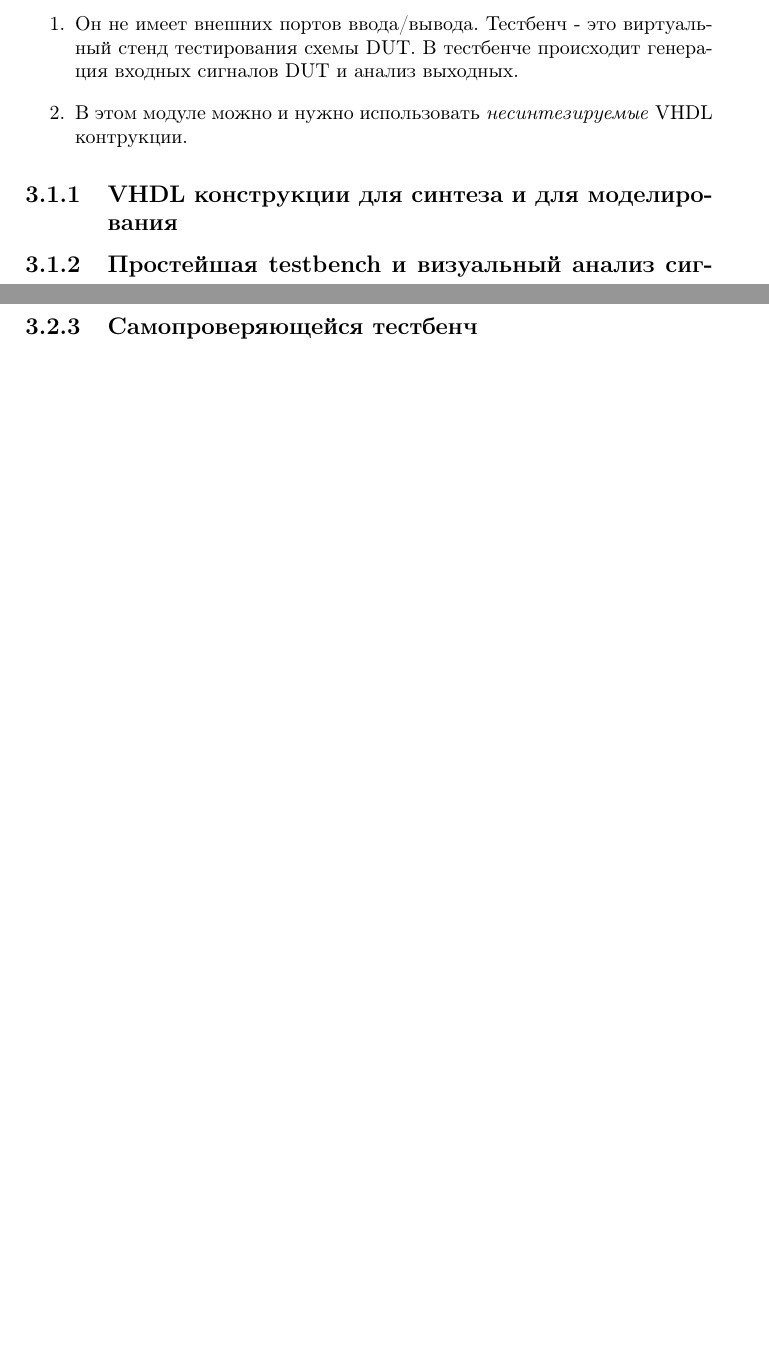
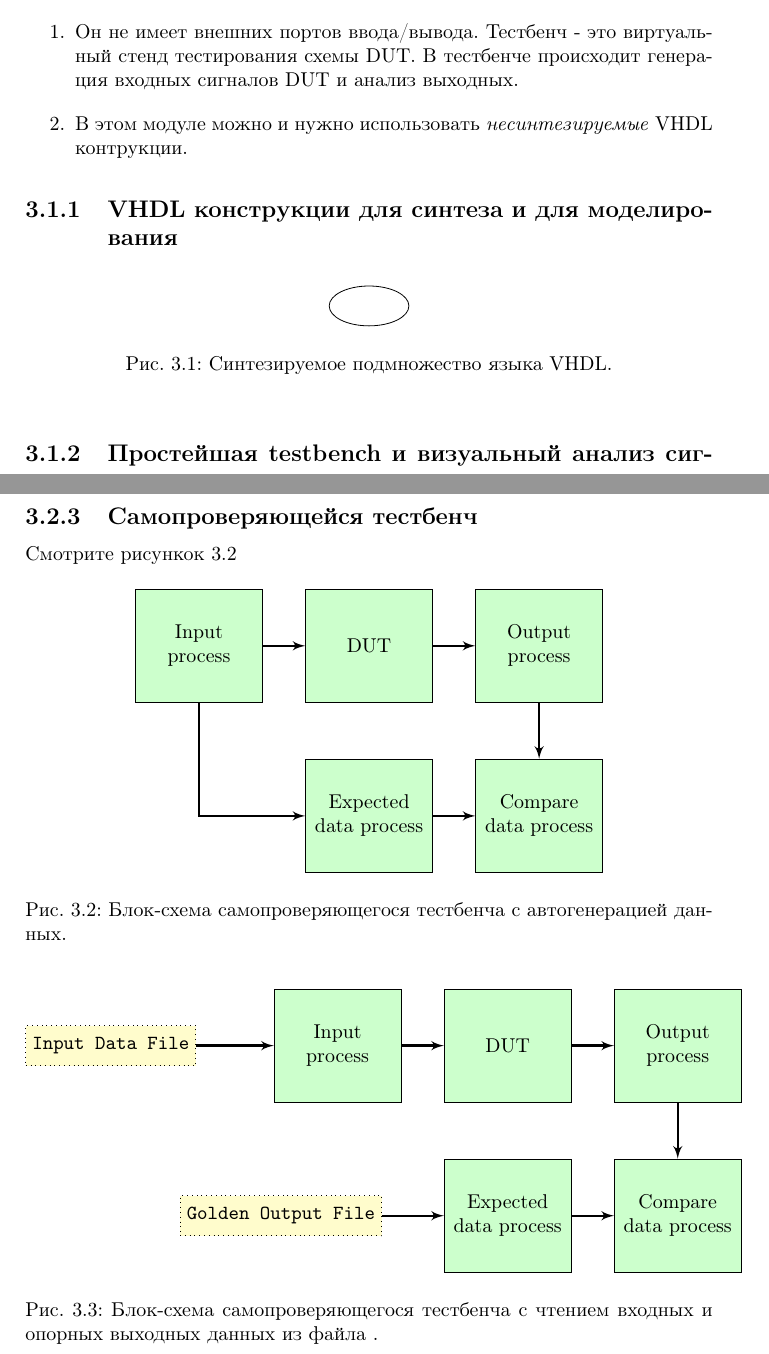
Before and after one commit to urock/fpga_msu, a LaTeX book (program/book.tex, which reads program/03-vhdl_modeling/03_doc.tex, program/include/settings.tex): two parts of pages 10 and 14 of 37, joined at a grey line, cut so that both start at the same text, the shorter picture padded with empty space. Compiled offline with pdfLaTeX.

Commit message:
added tb figures to modeling lecture

```diff
--- a/program/03-vhdl_modeling/03_doc.tex
+++ b/program/03-vhdl_modeling/03_doc.tex
@@ -15,6 +15,17 @@
 \end{enumerate}
 
 \subsection{VHDL конструкции для синтеза и для моделирования}
+
+
+
+\begin{figure}[ht]
+\centering
+\begin{tikzpicture}[>=latex']
+\draw (0,0) ellipse (20pt and 10pt);
+\end{tikzpicture}
+\caption{Синтезируемое подмножество языка VHDL.}
+\label{vhdl_set_1}
+\end{figure}
 
 \subsection{Простейшая testbench и визуальный анализ сигналов}
 
@@ -124,3 +135,56 @@ end process WRITE_FILE;
 
 
 \subsection{Самопроверяющейся тестбенч}
+
+
+
+Смотрите рисункок~\ref{tb_1}
+
+\begin{figure}[ht]
+\centering
+\begin{tikzpicture}[>=latex']
+
+\node[process] at (-3,0) (p1) {Input process};
+\node[process] at (0,0) (p2) {DUT};
+\node[process] at (3,0) (p3) {Output process};
+\node[process] at (0,-3) (p4) {Expected data process};
+\node[process] at (3,-3) (p5) {Compare data process};
+
+\draw[->, very thick] (p1) -- (p2);
+\draw[->, very thick] (p1) -- (-3,-3) -- (p4);
+\draw[->, very thick] (p2) -- (p3);
+\draw[->, very thick] (p3) -- (p5);
+\draw[->, very thick] (p4) -- (p5);
+
+\end{tikzpicture}
+\caption{Блок-схема самопроверяющегося тестбенча с автогенерацией данных.}
+\label{tb_1}
+\end{figure}
+
+
+\begin{figure}[ht]
+\centering
+\begin{tikzpicture}[>=latex']
+
+
+\node[process] at (-3,0) (p1) {Input process};
+\node[process] at (0,0) (p2) {DUT};
+\node[process] at (3,0) (p3) {Output process};
+\node[process] at (0,-3) (p4) {Expected data process};
+\node[process] at (3,-3) (p5) {Compare data process};
+
+\node[expr] at (-7,0) (f1) {\texttt{Input Data File}};
+\node[expr] at (-4,-3) (f2) {\texttt{Golden Output File}};
+
+\draw[->, very thick] (f1) -- (p1);
+\draw[->, very thick] (p1) -- (p2);
+\draw[->, very thick] (f2) -- (p4);
+\draw[->, very thick] (p2) -- (p3);
+\draw[->, very thick] (p3) -- (p5);
+\draw[->, very thick] (p4) -- (p5);
+
+
+\end{tikzpicture}
+\caption{Блок-схема самопроверяющегося тестбенча с чтением входных и опорных выходных данных из файла .}
+\label{tb_2}
+\end{figure}
--- a/program/include/settings.tex
+++ b/program/include/settings.tex
@@ -29,3 +29,8 @@
 \usepackage{float}
 \floatstyle{plain} % optionally change the style of the new float
 \newfloat{Code}{H}{myc}
+
+
+\tikzstyle{expr} = [draw, fill=yellow!20, dotted, rectangle, minimum size=2em]
+
+\tikzstyle{process} = [draw, fill=green!20, rectangle, minimum size=2cm, text width=2cm, align=center]
```
Also changed, not shown: program/04-comb_elements/04_doc.tex (+1 -1 lines), program/Makefile.
